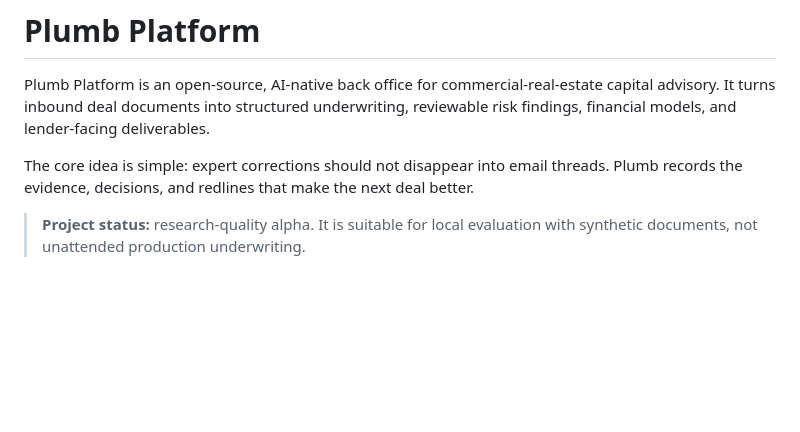
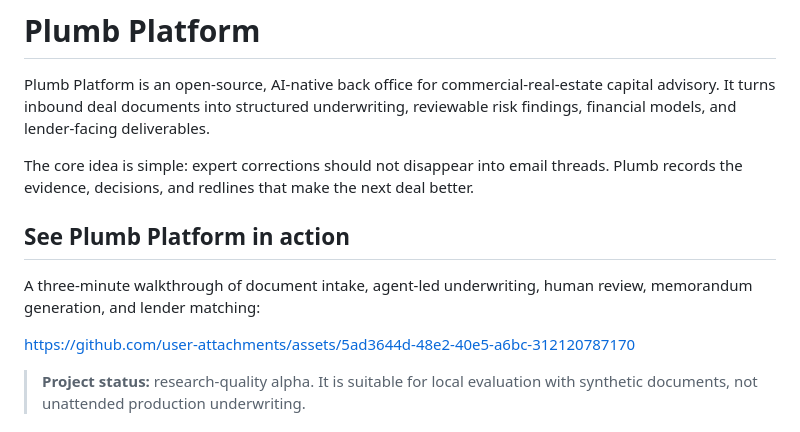
Before and after one commit to wusterbuilds/plumb-platform, a Markdown page: README.md, the part around the change. GitHub-like rendering; blank space fills up the shorter version.

Commit message:
Add Plumb Platform demo to README (#1)
* Add Plumb Platform demo to README

* Embed README demo player

---------

Co-authored-by: allendoubi <57503414+allendoubi@users.noreply.github.com>

```diff
--- a/README.md
+++ b/README.md
@@ -9,6 +9,13 @@
 Plumb Platform is an open-source, AI-native back office for commercial-real-estate capital advisory. It turns inbound deal documents into structured underwriting, reviewable risk findings, financial models, and lender-facing deliverables.
 
 The core idea is simple: expert corrections should not disappear into email threads. Plumb records the evidence, decisions, and redlines that make the next deal better.
+
+## See Plumb Platform in action
+
+A three-minute walkthrough of document intake, agent-led underwriting, human
+review, memorandum generation, and lender matching:
+
+https://github.com/user-attachments/assets/5ad3644d-48e2-40e5-a6bc-312120787170
 
 > **Project status:** research-quality alpha. It is suitable for local evaluation with synthetic documents, not unattended production underwriting.
 
```
